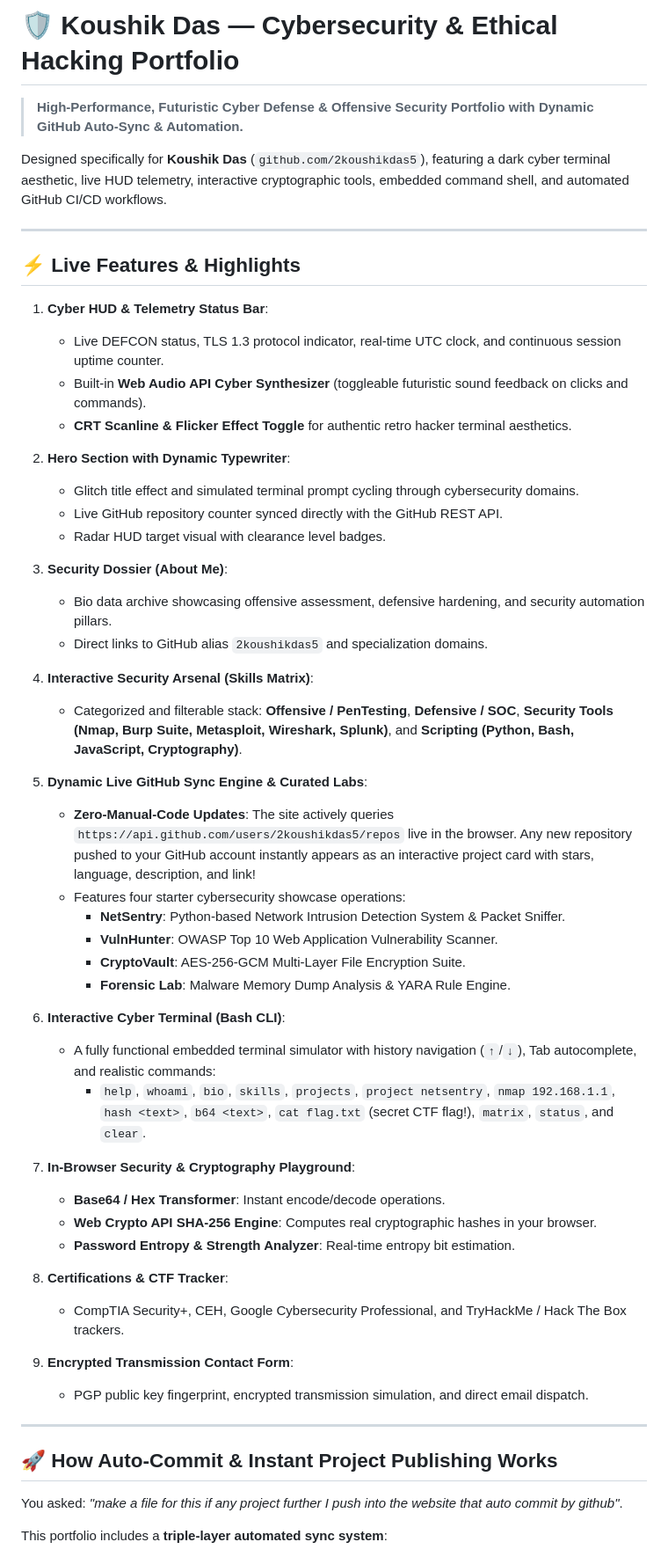
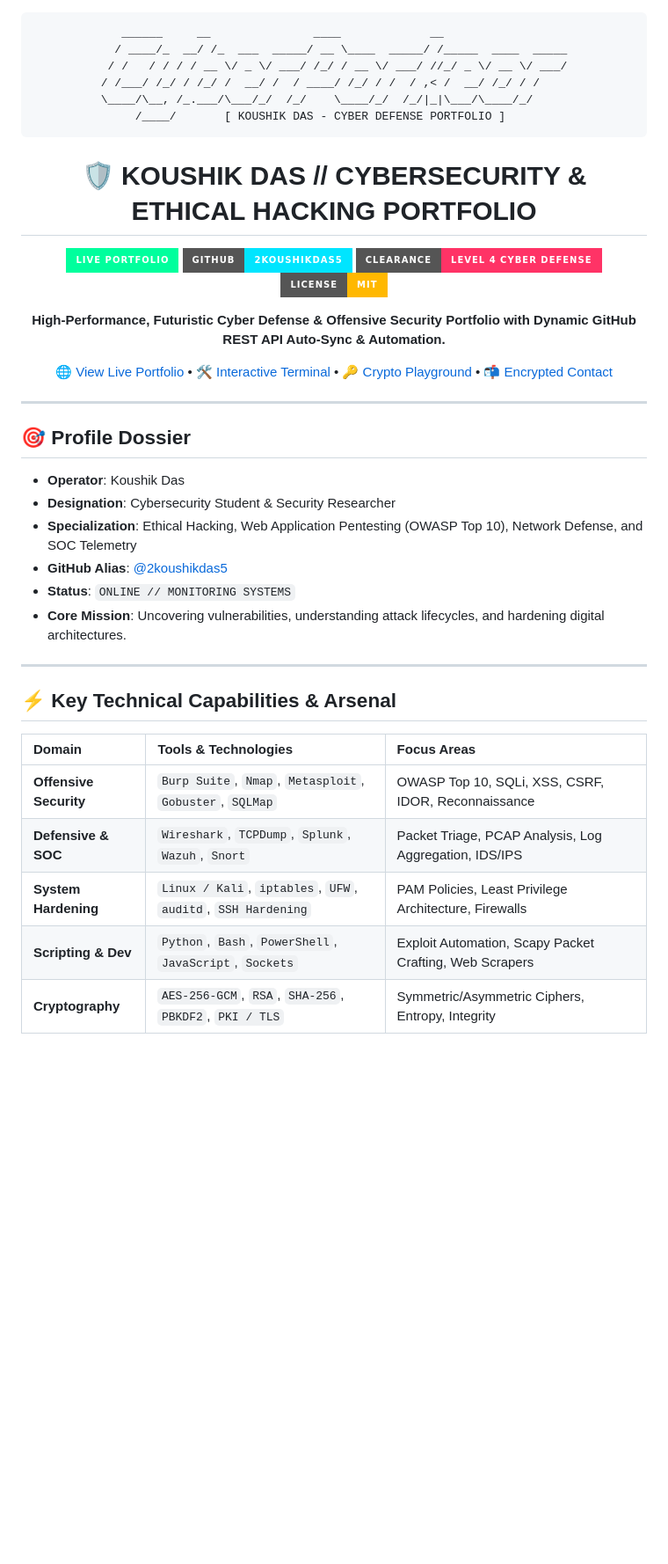
Before and after one commit to 2koushikdas5/My-portfolio, a Markdown page: README.md, the part around one of its changes. Shown at 88% size. GitHub-like rendering; badges without logos; blank space fills up the shorter version.

Commit message:
docs: add cyber shields, documentation badges, and profile README

````diff
--- a/README.md
+++ b/README.md
@@ -1,58 +1,51 @@
-# 🛡️ Koushik Das — Cybersecurity & Ethical Hacking Portfolio
+<div align="center">
 
-> **High-Performance, Futuristic Cyber Defense & Offensive Security Portfolio with Dynamic GitHub Auto-Sync & Automation.**
+```text
+   ______     __               ____             __
+  / ____/_  __/ /_  ___  _____/ __ \____  _____/ /_____  ____  _____
+ / /   / / / / __ \/ _ \/ ___/ /_/ / __ \/ ___/ //_/ _ \/ __ \/ ___/
+/ /___/ /_/ / /_/ /  __/ /  / ____/ /_/ / /  / ,< /  __/ /_/ / /
+\____/\__, /_.___/\___/_/  /_/    \____/_/  /_/|_|\___/\____/_/
+     /____/       [ KOUSHIK DAS - CYBER DEFENSE PORTFOLIO ]
+```
 
-Designed specifically for **Koushik Das** (`github.com/2koushikdas5`), featuring a dark cyber terminal aesthetic, live HUD telemetry, interactive cryptographic tools, embedded command shell, and automated GitHub CI/CD workflows.
+# 🛡️ KOUSHIK DAS // CYBERSECURITY & ETHICAL HACKING PORTFOLIO
+
+[![Live Demo](https://img.shields.io/badge/LIVE_PORTFOLIO-00ff9d?style=for-the-badge&logo=googlechrome&logoColor=black)](https://2koushikdas5.github.io/My-portfolio)
+[![GitHub Profile](https://img.shields.io/badge/GITHUB-2koushikdas5-00e5ff?style=for-the-badge&logo=github&logoColor=black)](https://github.com/2koushikdas5)
+[![Security Clearance](https://img.shields.io/badge/CLEARANCE-LEVEL_4_CYBER_DEFENSE-ff3366?style=for-the-badge&logo=shield&logoColor=white)](https://2koushikdas5.github.io/My-portfolio)
+[![License: MIT](https://img.shields.io/badge/License-MIT-ffb800?style=for-the-badge)](LICENSE)
+
+<p align="center">
+  <strong>High-Performance, Futuristic Cyber Defense & Offensive Security Portfolio with Dynamic GitHub REST API Auto-Sync & Automation.</strong>
+</p>
+
+[🌐 View Live Portfolio](https://2koushikdas5.github.io/My-portfolio) • [🛠️ Interactive Terminal](https://2koushikdas5.github.io/My-portfolio#terminal-section) • [🔑 Crypto Playground](https://2koushikdas5.github.io/My-portfolio#tools-section) • [📬 Encrypted Contact](https://2koushikdas5.github.io/My-portfolio#contact)
 
 ---
 
-## ⚡ Live Features & Highlights
+</div>
 
-1. **Cyber HUD & Telemetry Status Bar**:
-   - Live DEFCON status, TLS 1.3 protocol indicator, real-time UTC clock, and continuous session uptime counter.
-   - Built-in **Web Audio API Cyber Synthesizer** (toggleable futuristic sound feedback on clicks and commands).
-   - **CRT Scanline & Flicker Effect Toggle** for authentic retro hacker terminal aesthetics.
+## 🎯 Profile Dossier
 
-2. **Hero Section with Dynamic Typewriter**:
-   - Glitch title effect and simulated terminal prompt cycling through cybersecurity domains.
-   - Live GitHub repository counter synced directly with the GitHub REST API.
-   - Radar HUD target visual with clearance level badges.
-
-3. **Security Dossier (About Me)**:
-   - Bio data archive showcasing offensive assessment, defensive hardening, and security automation pillars.
-   - Direct links to GitHub alias `2koushikdas5` and specialization domains.
-
-4. **Interactive Security Arsenal (Skills Matrix)**:
-   - Categorized and filterable stack: **Offensive / PenTesting**, **Defensive / SOC**, **Security Tools (Nmap, Burp Suite, Metasploit, Wireshark, Splunk)**, and **Scripting (Python, Bash, JavaScript, Cryptography)**.
-
-5. **Dynamic Live GitHub Sync Engine & Curated Labs**:
-   - **Zero-Manual-Code Updates**: The site actively queries `https://api.github.com/users/2koushikdas5/repos` live in the browser. Any new repository pushed to your GitHub account instantly appears as an interactive project card with stars, language, description, and link!
-   - Features four starter cybersecurity showcase operations:
-     - **NetSentry**: Python-based Network Intrusion Detection System & Packet Sniffer.
-     - **VulnHunter**: OWASP Top 10 Web Application Vulnerability Scanner.
-     - **CryptoVault**: AES-256-GCM Multi-Layer File Encryption Suite.
-     - **Forensic Lab**: Malware Memory Dump Analysis & YARA Rule Engine.
-
-6. **Interactive Cyber Terminal (Bash CLI)**:
-   - A fully functional embedded terminal simulator with history navigation (`↑`/`↓`), Tab autocomplete, and realistic commands:
-     - `help`, `whoami`, `bio`, `skills`, `projects`, `project netsentry`, `nmap 192.168.1.1`, `hash <text>`, `b64 <text>`, `cat flag.txt` (secret CTF flag!), `matrix`, `status`, and `clear`.
-
-7. **In-Browser Security & Cryptography Playground**:
-   - **Base64 / Hex Transformer**: Instant encode/decode operations.
-   - **Web Crypto API SHA-256 Engine**: Computes real cryptographic hashes in your browser.
-   - **Password Entropy & Strength Analyzer**: Real-time entropy bit estimation.
-
-8. **Certifications & CTF Tracker**:
-   - CompTIA Security+, CEH, Google Cybersecurity Professional, and TryHackMe / Hack The Box trackers.
-
-9. **Encrypted Transmission Contact Form**:
-   - PGP public key fingerprint, encrypted transmission simulation, and direct email dispatch.
+- **Operator**: Koushik Das
+- **Designation**: Cybersecurity Student & Security Researcher
+- **Specialization**: Ethical Hacking, Web Application Pentesting (OWASP Top 10), Network Defense, and SOC Telemetry
+- **GitHub Alias**: [@2koushikdas5](https://github.com/2koushikdas5)
+- **Status**: `ONLINE // MONITORING SYSTEMS`
+- **Core Mission**: Uncovering vulnerabilities, understanding attack lifecycles, and hardening digital architectures.
 
 ---
 
-## 🚀 How Auto-Commit & Instant Project Publishing Works
+## ⚡ Key Technical Capabilities & Arsenal
 
-You asked: *"make a file for this if any project further I push into the website that auto commit by github"*.
+<div align="center">
 
-This portfolio includes a **triple-layer automated sync system**:
+| Domain | Tools & Technologies | Focus Areas |
+| :--- | :--- | :--- |
+| **Offensive Security** | `Burp Suite`, `Nmap`, `Metasploit`, `Gobuster`, `SQLMap` | OWASP Top 10, SQLi, XSS, CSRF, IDOR, Reconnaissance |
+| **Defensive & SOC** | `Wireshark`, `TCPDump`, `Splunk`, `Wazuh`, `Snort` | Packet Triage, PCAP Analysis, Log Aggregation, IDS/IPS |
+| **System Hardening** | `Linux / Kali`, `iptables`, `UFW`, `auditd`, `SSH Hardening` | PAM Policies, Least Privilege Architecture, Firewalls |
+| **Scripting & Dev** | `Python`, `Bash`, `PowerShell`, `JavaScript`, `Sockets` | Exploit Automation, Scapy Packet Crafting, Web Scrapers |
+| **Cryptography** | `AES-256-GCM`, `RSA`, `SHA-256`, `PBKDF2`, `PKI / TLS` | Symmetric/Asymmetric Ciphers, Entropy, Integrity |
 
````
Also changed, not shown: other parts of README.md (+80 -70 lines), PROFILE_README.md (added, +57 -0 lines).
